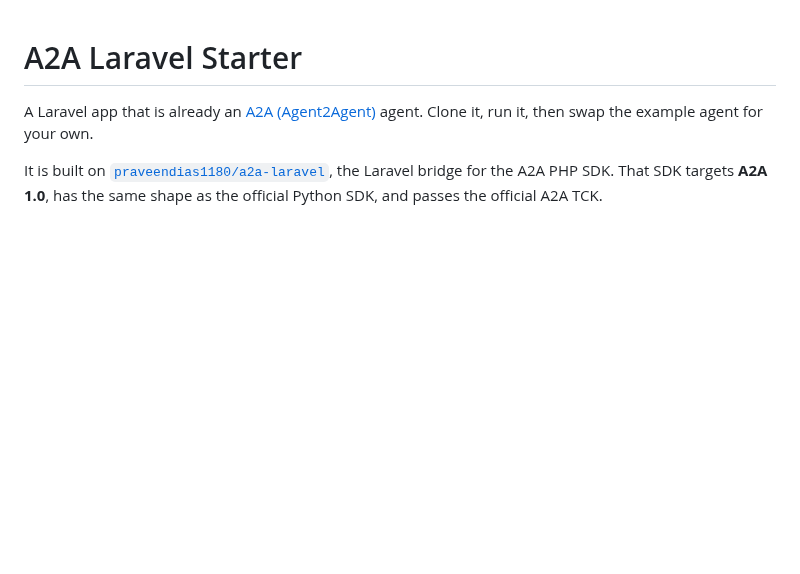
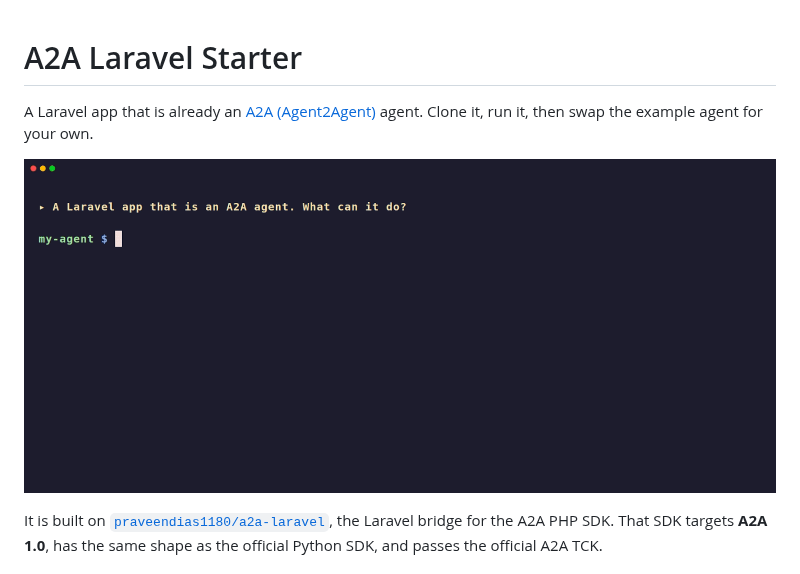
Before and after one commit to praveendias1180/a2a-laravel-starter, a Markdown page: README.md, the part around the change. GitHub-like rendering; pictures changed too: art/demo.gif (added); blank space fills up the shorter version.

Commit message:
README: a demo GIF of the agent answering the A2A CLI
art/demo.tape records it with VHS (art/demo-shell.sh only adds color to the
CLI's output). art/ is export-ignored, so create-project installs skip it.

```diff
--- a/README.md
+++ b/README.md
@@ -1,6 +1,8 @@
 # A2A Laravel Starter
 
 A Laravel app that is already an [A2A (Agent2Agent)](https://a2a-protocol.org/latest/specification/) agent. Clone it, run it, then swap the example agent for your own.
+
+![The starter's agent answering the A2A CLI: its Agent Card, a streamed conversion, and a multi-turn task that asks for the missing unit](art/demo.gif)
 
 It is built on [`praveendias1180/a2a-laravel`](https://github.com/praveendias1180/a2a-php), the Laravel bridge for the A2A PHP SDK. That SDK targets **A2A 1.0**, has the same shape as the official Python SDK, and passes the official A2A TCK.
 
```
Also changed, not shown: 3 other files.
